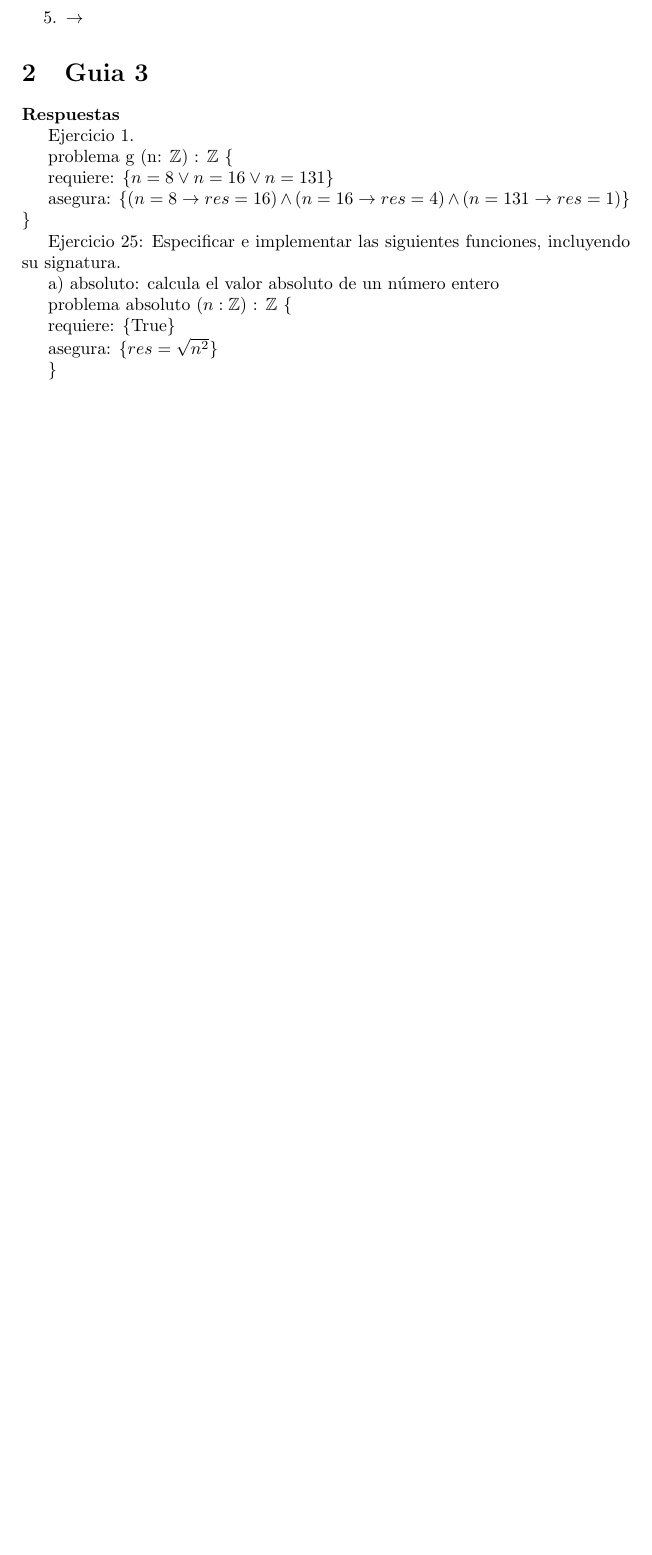
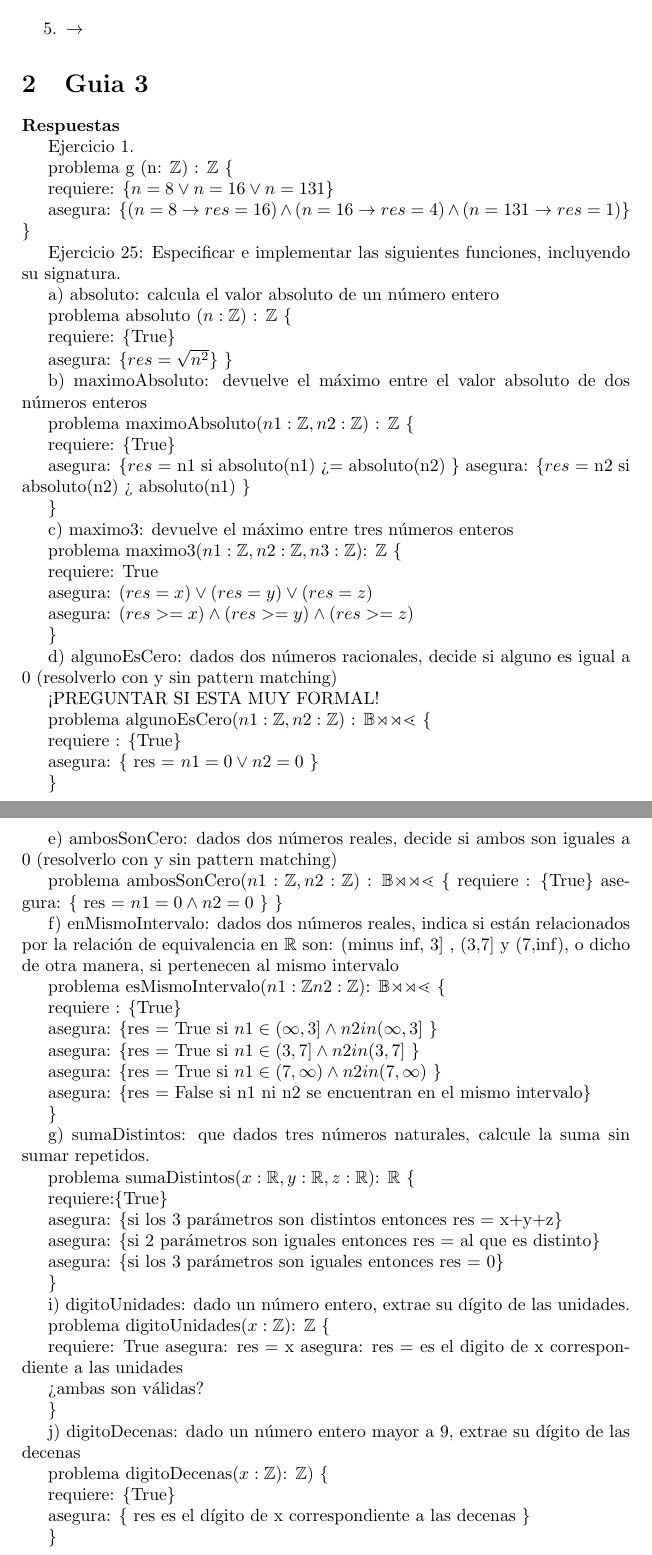
Before and after one commit to darthpedroo/introduccion_programacion, a LaTeX document (guia_3/respuestas_guia_3.tex): part of the page before the commit and two parts of pages 1 and 2 of 2 after it, the two joined at a grey line, cut so that both start at the same text, the shorter picture padded with empty space. Compiled offline with pdfLaTeX.

Commit message:
guia 3 ej2

```diff
--- a/guia_3/respuestas_guia_3.tex
+++ b/guia_3/respuestas_guia_3.tex
@@ -31,14 +31,137 @@ Ejercicio 25: Especificar e implementar las siguientes funciones, incluyendo su
 
 a) absoluto: calcula el valor absoluto de un número entero
 
+
 problema absoluto ($n: \mathbb{Z}$) : $\mathbb{Z}$ \{
 
     requiere: \{True\}
 
     asegura: \{$res = \sqrt{n^2}$\}
+    \}
+
+b) maximoAbsoluto: devuelve el máximo entre el valor absoluto de dos números enteros
+
+
+problema maximoAbsoluto($n1: \mathbb{Z}, n2: \mathbb{Z}$) : $\mathbb{Z}$ \{
+
+    requiere: \{True\}
+
+    asegura: \{$res$ = n1 si absoluto(n1) >= absoluto(n2) \}
+    asegura: \{$res$ = n2 si absoluto(n2) > absoluto(n1) \}
+
+    \}
+
+c) maximo3: devuelve el máximo entre tres números enteros
+
+
+problema maximo3($n1: \mathbb{Z}, n2: \mathbb{Z}, n3: \mathbb{Z}$): $\mathbb{Z}$ \{
+
+    requiere: {True}
+
+
+    asegura: {$(res = x) \vee (res = y) \vee (res = z)$}
+
+
+    asegura: {$(res >= x) \wedge (res >= y) \wedge (res >= z)$}
 
 \}
 
 
 
+d) algunoEsCero: dados dos números racionales, decide si alguno es igual a 0 (resolverlo con y sin pattern matching)
+
+
+
+¡PREGUNTAR SI ESTA MUY FORMAL!
+
+
+problema algunoEsCero($n1: \mathbb{Z}, n2: \mathbb{Z}$) : $\mathbb{Bool}$ \{
+
+
+    requiere : \{True\}
+
+
+    asegura: \{ res = $n1 = 0 \vee n2 = 0$ \}
+
+
+    \}
+
+
+e) ambosSonCero: dados dos números reales, decide si ambos son iguales a 0 (resolverlo con y sin pattern matching)
+
+
+problema ambosSonCero($n1: \mathbb{Z}, n2: \mathbb{Z}$) : $\mathbb{Bool}$ \{
+    requiere : \{True\}
+    asegura: \{ res = $n1 = 0 \wedge n2 = 0$ \}
+    \}
+
+
+f) enMismoIntervalo: dados dos números reales, indica si están relacionados por la relación de equivalencia en $\mathbb{R}$ son: (minus inf, 3] , (3,7] y (7,inf), o dicho de otra manera, si pertenecen al mismo intervalo
+
+problema esMismoIntervalo($n1: \mathbb{Z} n2: \mathbb{Z}$): $\mathbb{Bool}$ \{
+
+
+    requiere : \{True\}
+
+
+    asegura: \{res = True si $n1 \in (\infty, 3] \wedge n2 in (\infty, 3] $  \}
+
+
+    asegura: \{res = True si $n1 \in (3, 7] \wedge n2 in (3, 7] $  \}
+
+
+    asegura: \{res = True si $n1 \in (7, \infty) \wedge n2 in (7, \infty) $  \}
+
+
+    asegura: \{res = False si n1 ni n2 se encuentran en el mismo intervalo\}
+
+\}
+
+
+
+g) sumaDistintos: que dados tres números naturales, calcule la suma sin sumar repetidos.
+
+
+problema sumaDistintos($x: \mathbb{R}, y: \mathbb{R}, z: \mathbb{R}$): $\mathbb{R}$ \{
+
+    requiere:\{True\}
+
+
+    asegura: \{si los 3 parámetros son distintos entonces res = x+y+z\}
+
+
+    asegura: \{si 2 parámetros son iguales entonces res = al que es distinto\}
+
+
+    asegura: \{si los 3 parámetros son iguales entonces res = 0\}
+
+\}
+
+
+
+i) digitoUnidades: dado un número entero, extrae su dígito de las unidades.
+
+problema digitoUnidades($x: \mathbb{Z}$): $\mathbb{Z}$ \{
+
+    requiere: {True}
+    asegura: {res = x % 10}
+    asegura: {res = es el digito de x correspondiente a las unidades}
+
+    ¿ambas son válidas?
+
+\}
+
+
+j) digitoDecenas: dado un número entero mayor a 9, extrae su dígito de las decenas
+
+problema digitoDecenas($x: \mathbb{Z}$): $\mathbb{Z}$) \{
+
+
+    requiere: \{True\}
+
+
+    asegura: \{ res es el dígito de x correspondiente a las decenas \}
+
+\}
+
 \end{document}
```
Also changed, not shown: guia_3/respuestas_guia_3.pdf.
